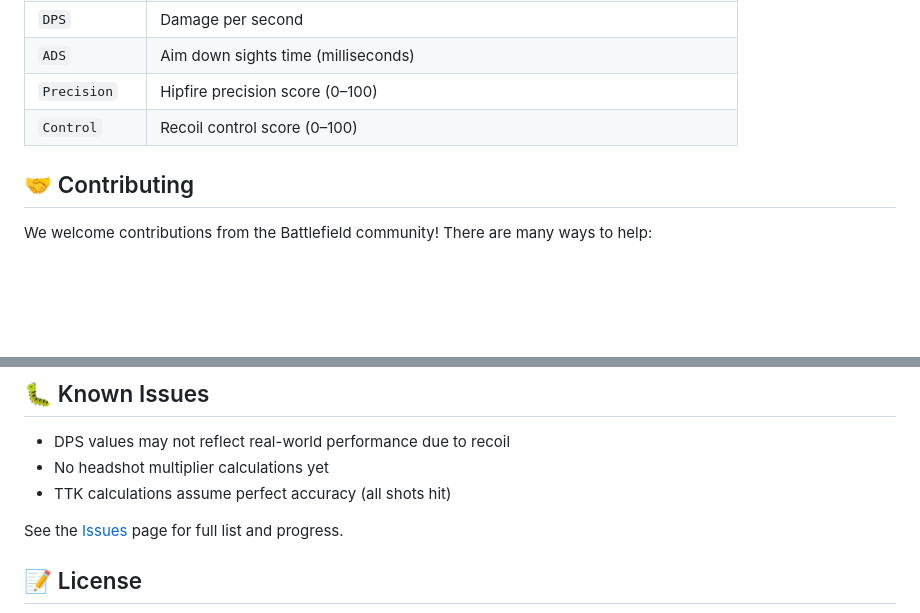
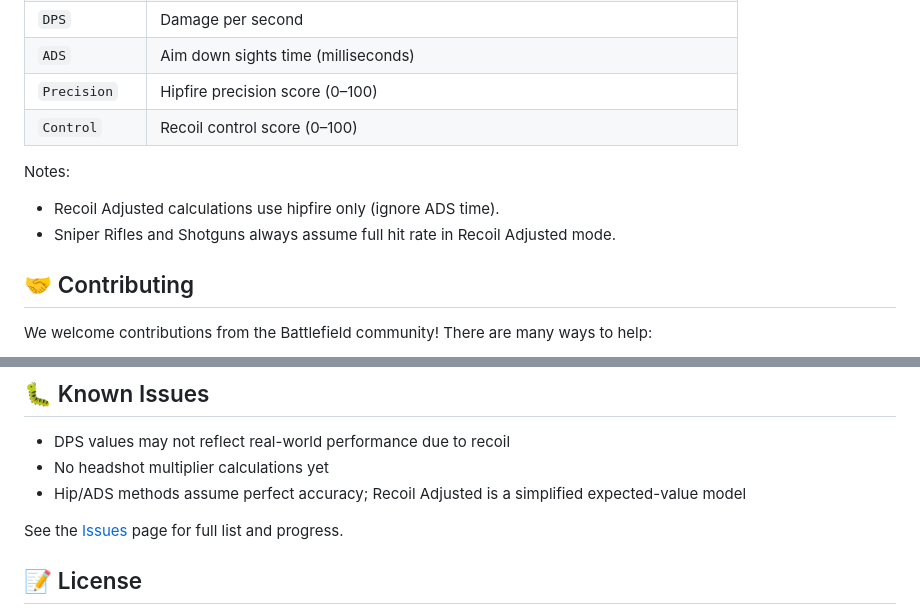
Before and after one commit to henryabraham52/BF6_TTK, a Markdown page: README.md, 2 parts joined by grey strips. Drawn GitHub-style; blank space fills up the shorter version.

```diff
--- a/README.md
+++ b/README.md
@@ -164,6 +179,10 @@ CARBINE,M4A1,21,21,18,17,17,900,315,200,25,40
 | `ADS` | Aim down sights time (milliseconds) |
 | `Precision` | Hipfire precision score (0–100) |
 | `Control` | Recoil control score (0–100) |
+
+Notes:
+- Recoil Adjusted calculations use hipfire only (ignore ADS time).
+- Sniper Rifles and Shotguns always assume full hit rate in Recoil Adjusted mode.
 
 ## 🤝 Contributing
 
@@ -225,7 +244,7 @@ We welcome contributions from the Battlefield community! There are many ways to
 
 - DPS values may not reflect real-world performance due to recoil
 - No headshot multiplier calculations yet
-- TTK calculations assume perfect accuracy (all shots hit)
+- Hip/ADS methods assume perfect accuracy; Recoil Adjusted is a simplified expected-value model
 
 See the [Issues](https://github.com/henryabraham52/BF6_TTK/issues) page for full list and progress.
 
```
Also changed, not shown: other parts of README.md (+16 -1 lines).
